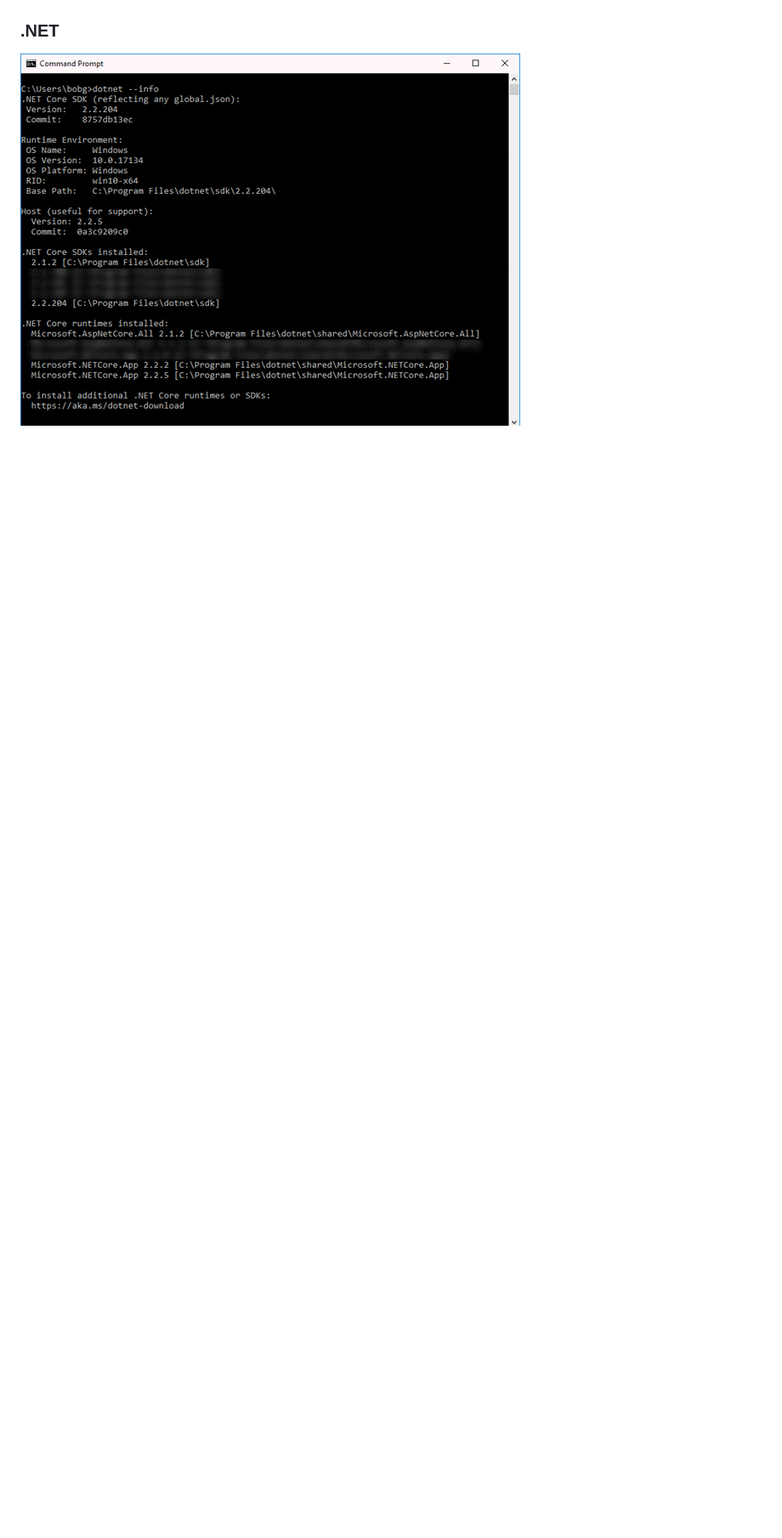
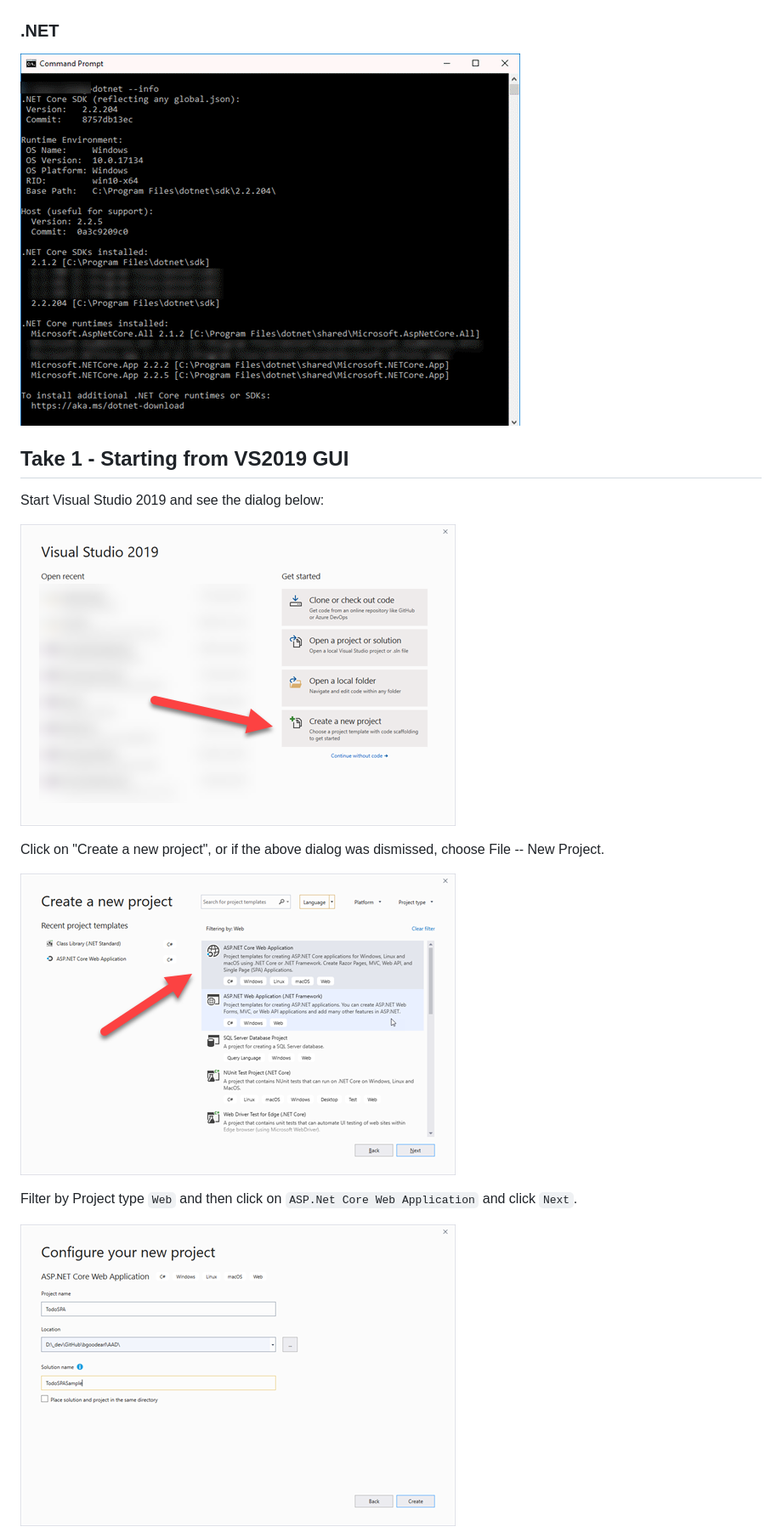
Before and after one commit to bgoodearl/TodoSPASample, a Markdown page: readme.md, the part around the change printed below. Shown: that part at 85% size. Rendered like a GitHub page; pictures changed too: img/01a_dotnet_info.png, img/02_VS2019_pickdlg.png (added), img/03_VS2019_pickdlg2.png (added); blank space fills up the shorter version.

Commit message:
additions to readme

```diff
--- a/readme.md
+++ b/readme.md
@@ -23,3 +23,18 @@ npm --version
 
 ### .NET
 ![dotnet --info](img/01a_dotnet_info.png)
+
+## Take 1 - Starting from VS2019 GUI
+
+Start Visual Studio 2019 and see the dialog below:
+
+![VS 2019 Get started](img/02_VS2019_pickdlg.png)
+
+Click on "Create a new project", or if the above dialog was dismissed,  choose File -- New Project.
+
+![VS 2019 Create a new project](img/03_VS2019_pickdlg2.png)
+
+Filter by Project type `Web` and then click on `ASP.Net Core Web Application` and click `Next`.
+
+![VS 2019 Configure new project](img/04_VS2019_ConfigProject.png)
+
```
Also changed, not shown: other parts of readme.md (+5 -0 lines), img/05_VS2019_CreateWebApp.png (added), 2 other files.
